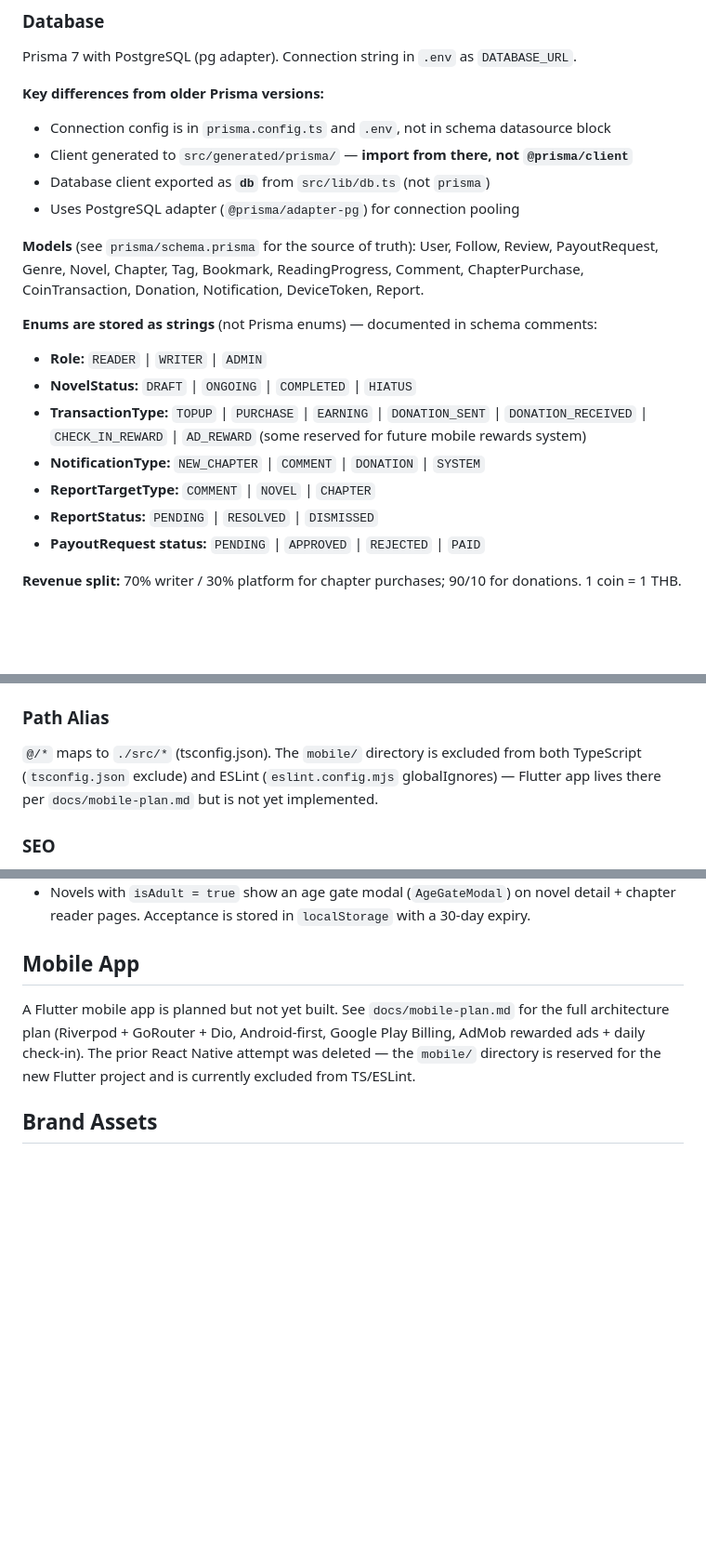
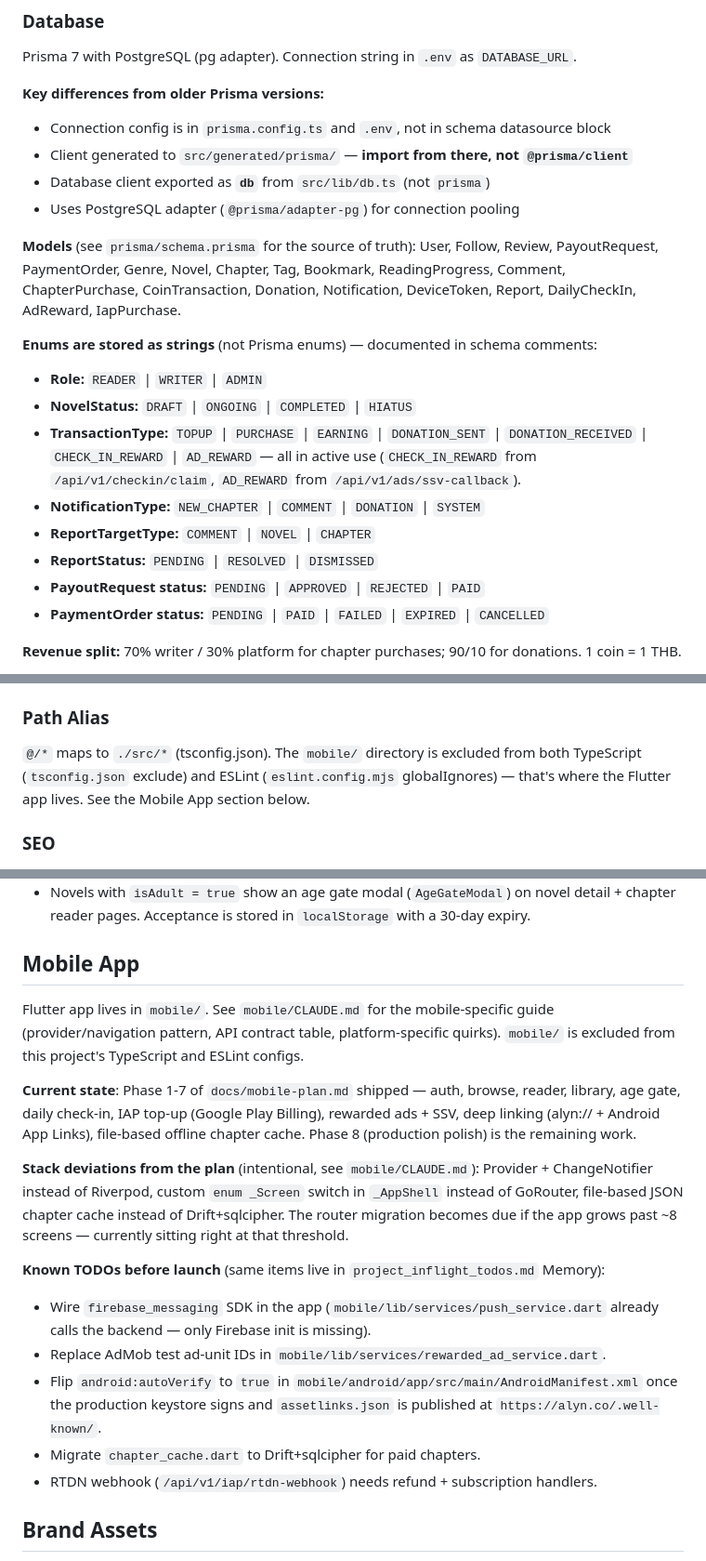
Before and after one commit to PanapatWonganan/alyn, a Markdown page: CLAUDE.md, 3 parts joined by grey strips. Shown at 93% size. GitHub-like rendering; blank space fills up the shorter version.

```diff
--- a/CLAUDE.md
+++ b/CLAUDE.md
@@ -62,16 +62,17 @@ Prisma 7 with PostgreSQL (pg adapter). Connection string in `.env` as `DATABASE_
 - Database client exported as **`db`** from `src/lib/db.ts` (not `prisma`)
 - Uses PostgreSQL adapter (`@prisma/adapter-pg`) for connection pooling
 
-**Models** (see `prisma/schema.prisma` for the source of truth): User, Follow, Review, PayoutRequest, Genre, Novel, Chapter, Tag, Bookmark, ReadingProgress, Comment, ChapterPurchase, CoinTransaction, Donation, Notification, DeviceToken, Report.
+**Models** (see `prisma/schema.prisma` for the source of truth): User, Follow, Review, PayoutRequest, PaymentOrder, Genre, Novel, Chapter, Tag, Bookmark, ReadingProgress, Comment, ChapterPurchase, CoinTransaction, Donation, Notification, DeviceToken, Report, DailyCheckIn, AdReward, IapPurchase.
 
 **Enums are stored as strings** (not Prisma enums) — documented in schema comments:
 - **Role:** `READER` | `WRITER` | `ADMIN`
 - **NovelStatus:** `DRAFT` | `ONGOING` | `COMPLETED` | `HIATUS`
-- **TransactionType:** `TOPUP` | `PURCHASE` | `EARNING` | `DONATION_SENT` | `DONATION_RECEIVED` | `CHECK_IN_REWARD` | `AD_REWARD` (some reserved for future mobile rewards system)
+- **TransactionType:** `TOPUP` | `PURCHASE` | `EARNING` | `DONATION_SENT` | `DONATION_RECEIVED` | `CHECK_IN_REWARD` | `AD_REWARD` — all in active use (`CHECK_IN_REWARD` from `/api/v1/checkin/claim`, `AD_REWARD` from `/api/v1/ads/ssv-callback`).
 - **NotificationType:** `NEW_CHAPTER` | `COMMENT` | `DONATION` | `SYSTEM`
 - **ReportTargetType:** `COMMENT` | `NOVEL` | `CHAPTER`
 - **ReportStatus:** `PENDING` | `RESOLVED` | `DISMISSED`
 - **PayoutRequest status:** `PENDING` | `APPROVED` | `REJECTED` | `PAID`
+- **PaymentOrder status:** `PENDING` | `PAID` | `FAILED` | `EXPIRED` | `CANCELLED`
 
 **Revenue split:** 70% writer / 30% platform for chapter purchases; 90/10 for donations. 1 coin = 1 THB.
 
@@ -158,7 +178,7 @@ Reader themes (default/sepia/night/dark) are toggled via inline styles and Tailw
 
 ### Path Alias
 
-`@/*` maps to `./src/*` (tsconfig.json). The `mobile/` directory is excluded from both TypeScript (`tsconfig.json` exclude) and ESLint (`eslint.config.mjs` globalIgnores) — Flutter app lives there per `docs/mobile-plan.md` but is not yet implemented.
+`@/*` maps to `./src/*` (tsconfig.json). The `mobile/` directory is excluded from both TypeScript (`tsconfig.json` exclude) and ESLint (`eslint.config.mjs` globalIgnores) — that's where the Flutter app lives. See the Mobile App section below.
 
 ### SEO
 
@@ -176,7 +196,18 @@ Cover images uploaded via `POST /api/upload` to `public/uploads/covers/`. Accept
 
 ## Mobile App
 
-A Flutter mobile app is planned but not yet built. See `docs/mobile-plan.md` for the full architecture plan (Riverpod + GoRouter + Dio, Android-first, Google Play Billing, AdMob rewarded ads + daily check-in). The prior React Native attempt was deleted — the `mobile/` directory is reserved for the new Flutter project and is currently excluded from TS/ESLint.
+Flutter app lives in `mobile/`. See `mobile/CLAUDE.md` for the mobile-specific guide (provider/navigation pattern, API contract table, platform-specific quirks). `mobile/` is excluded from this project's TypeScript and ESLint configs.
+
+**Current state**: Phase 1-7 of `docs/mobile-plan.md` shipped — auth, browse, reader, library, age gate, daily check-in, IAP top-up (Google Play Billing), rewarded ads + SSV, deep linking (alyn:// + Android App Links), file-based offline chapter cache. Phase 8 (production polish) is the remaining work.
+
+**Stack deviations from the plan** (intentional, see `mobile/CLAUDE.md`): Provider + ChangeNotifier instead of Riverpod, custom `enum _Screen` switch in `_AppShell` instead of GoRouter, file-based JSON chapter cache instead of Drift+sqlcipher. The router migration becomes due if the app grows past ~8 screens — currently sitting right at that threshold.
+
+**Known TODOs before launch** (same items live in `project_inflight_todos.md` Memory):
+- Wire `firebase_messaging` SDK in the app (`mobile/lib/services/push_service.dart` already calls the backend — only Firebase init is missing).
+- Replace AdMob test ad-unit IDs in `mobile/lib/services/rewarded_ad_service.dart`.
+- Flip `android:autoVerify` to `true` in `mobile/android/app/src/main/AndroidManifest.xml` once the production keystore signs and `assetlinks.json` is published at `https://alyn.co/.well-known/`.
+- Migrate `chapter_cache.dart` to Drift+sqlcipher for paid chapters.
+- RTDN webhook (`/api/v1/iap/rtdn-webhook`) needs refund + subscription handlers.
 
 ## Brand Assets
 
```
Also changed, not shown: other parts of CLAUDE.md (+23 -4 lines).
